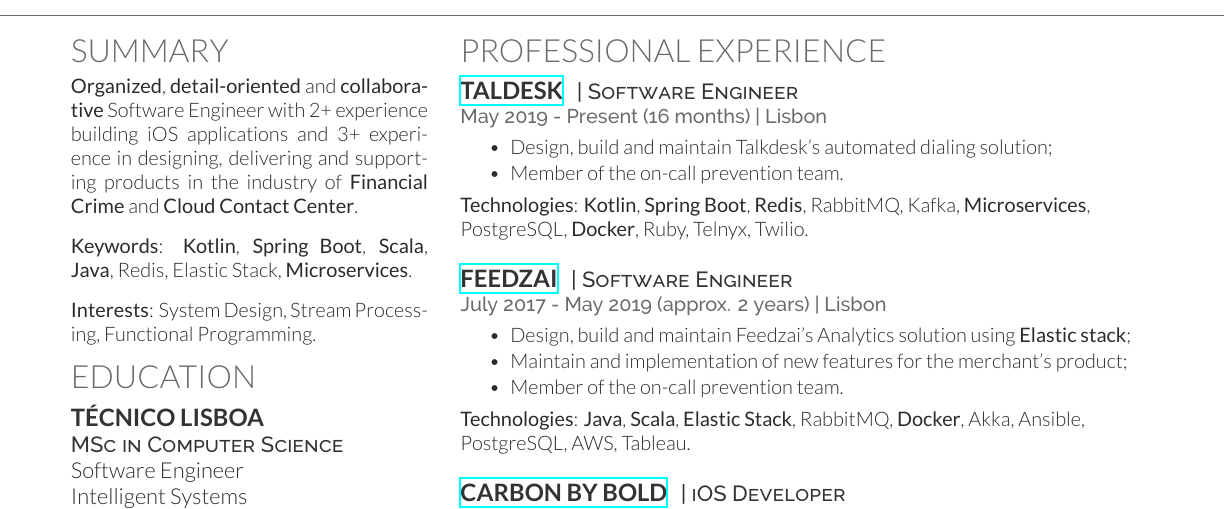
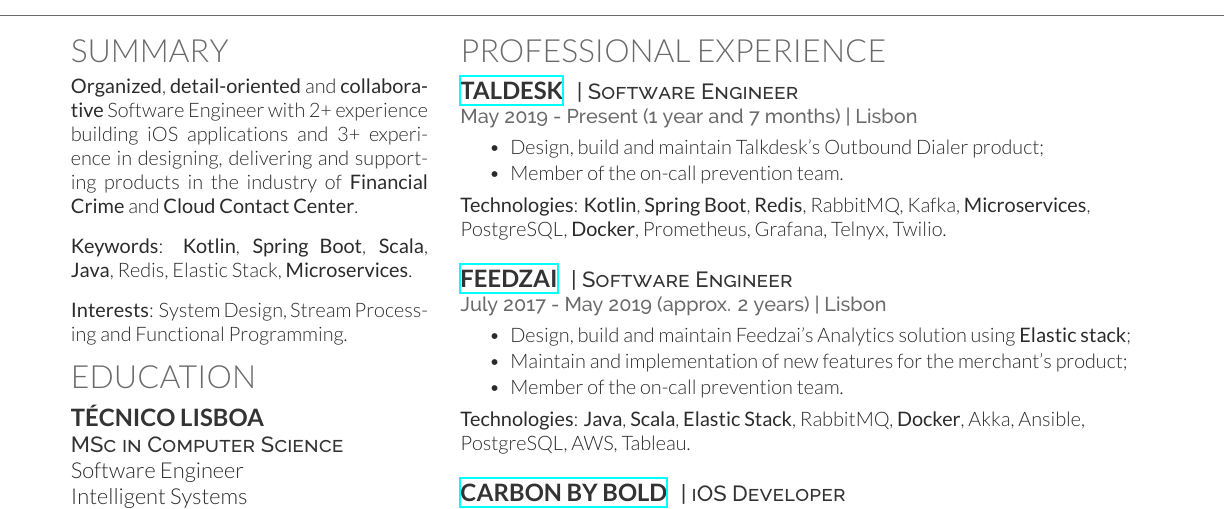
Before and after one commit to bphenriques/curriculum-vitae-bphenriques, a LaTeX CV (main.tex): part of the page, cut so that both start at the same text. Compiled offline with XeLaTeX.

Commit message:
Updates from Overleaf

```diff
--- a/main.tex
+++ b/main.tex
@@ -59,7 +59,7 @@
 
 \vspace{\topsep}
 
-\textbf{Interests}: System Design, Stream Processing, Functional Programming.
+\textbf{Interests}: System Design, Stream Processing and Functional Programming.
 
 \section{Education}
 
@@ -142,10 +142,10 @@
 
 \runsubsection{\href{https://www.talkdesk.com/}{Taldesk}}
 \descript{| Software Engineer}
-\location{May 2019 - Present (16 months) | Lisbon}
+\location{May 2019 - Present (1 year and 7 months) | Lisbon}
 \vspace{4.0mm}
 \begin{tightitemize}
-	\item Design, build and maintain Talkdesk's automated dialing solution;
+	\item Design, build and maintain Talkdesk's Outbound Dialer product;
 	\item Member of the on-call prevention team.
 \end{tightitemize}
 
@@ -153,7 +153,7 @@
 \vspace{0.75mm}
 
 % Technologies
-\textbf{Technologies}: \textbf{Kotlin}, \textbf{Spring Boot}, \textbf{Redis}, RabbitMQ, Kafka, \textbf{Microservices}, PostgreSQL, \textbf{Docker}, Ruby, Telnyx, Twilio.
+\textbf{Technologies}: \textbf{Kotlin}, \textbf{Spring Boot}, \textbf{Redis}, RabbitMQ, Kafka, \textbf{Microservices}, PostgreSQL, \textbf{Docker}, Prometheus, Grafana, Telnyx, Twilio.
 
 %%%%%%%%%%%%%%%%%%%%%%%%%%%%%%%%%%%%%%%%%%%%%%%%%%%%%%%%%%%%%%%%%%%%%%%%%%%%%%%%%%%%%
 %%%%%%%%%%%%%%%%%%%%%%%%%%%%%%%%%%%%%%%%%%%%%%%%%%%%%%%%%%%%%%%%%%%%%%%%%%%%%%%%%%%%%
```
